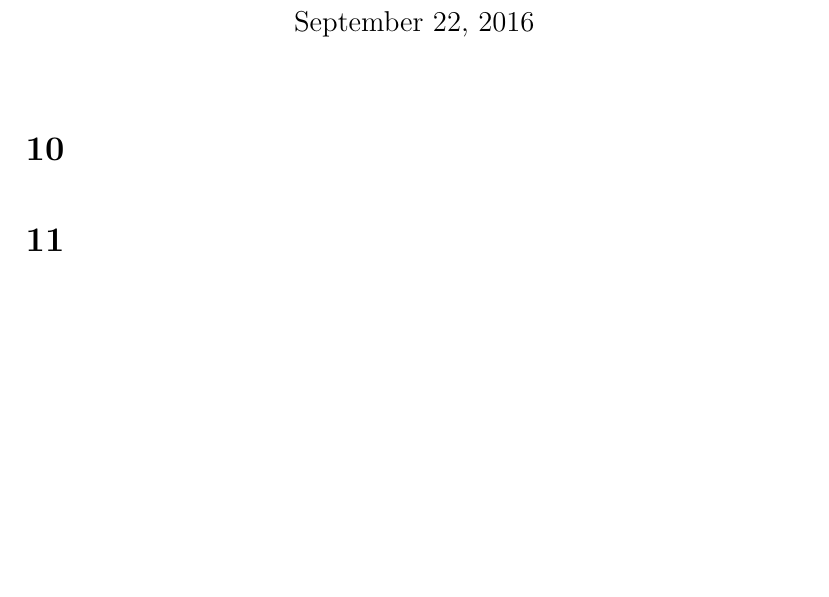
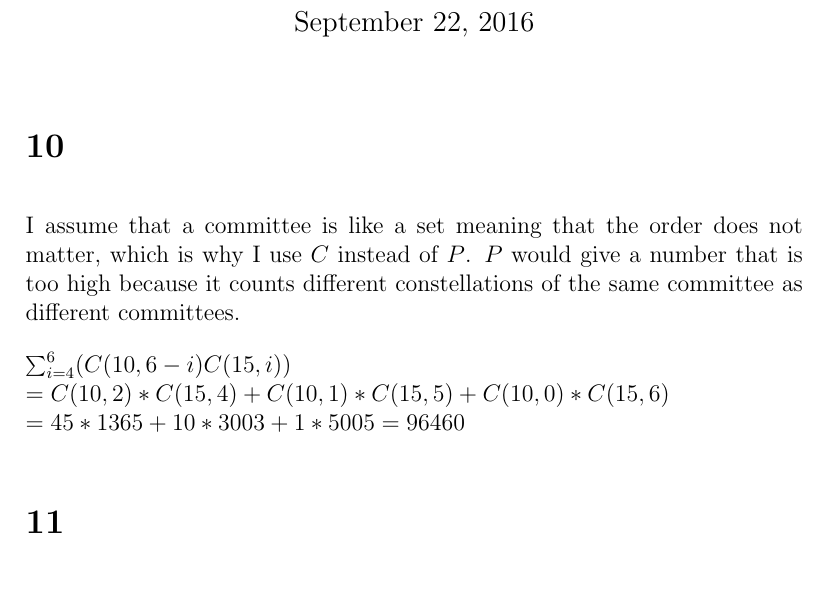
Before and after one commit to deKronkelers/NWI-IBC016_assignment4, a LaTeX document (assigment4_s4549775.tex): part of the page, cut so that both start at the same text, the shorter picture padded with empty space. Compiled offline with pdfLaTeX.

Commit message:
Add an answer to question 10.

```diff
--- a/assigment4_s4549775.tex
+++ b/assigment4_s4549775.tex
@@ -11,6 +11,12 @@
 \maketitle
 
 \section*{10}
+I assume that a committee is like a set meaning that the order does not matter, which is why I use $C$ instead of $P$. $P$ would give a number that is too high because it counts different constellations of the same committee as different committees.
+
+$\sum_{i = 4}^{6}(C(10, 6 - i)C(15, i))\\
+= C(10, 2) * C(15, 4) + C(10, 1) * C(15, 5) + C(10, 0) * C(15, 6)\\
+= 45 * 1365 + 10 * 3003 + 1 * 5005 = 96460$
+
 \section*{11}
 \section*{12}
 \section*{13}
```
